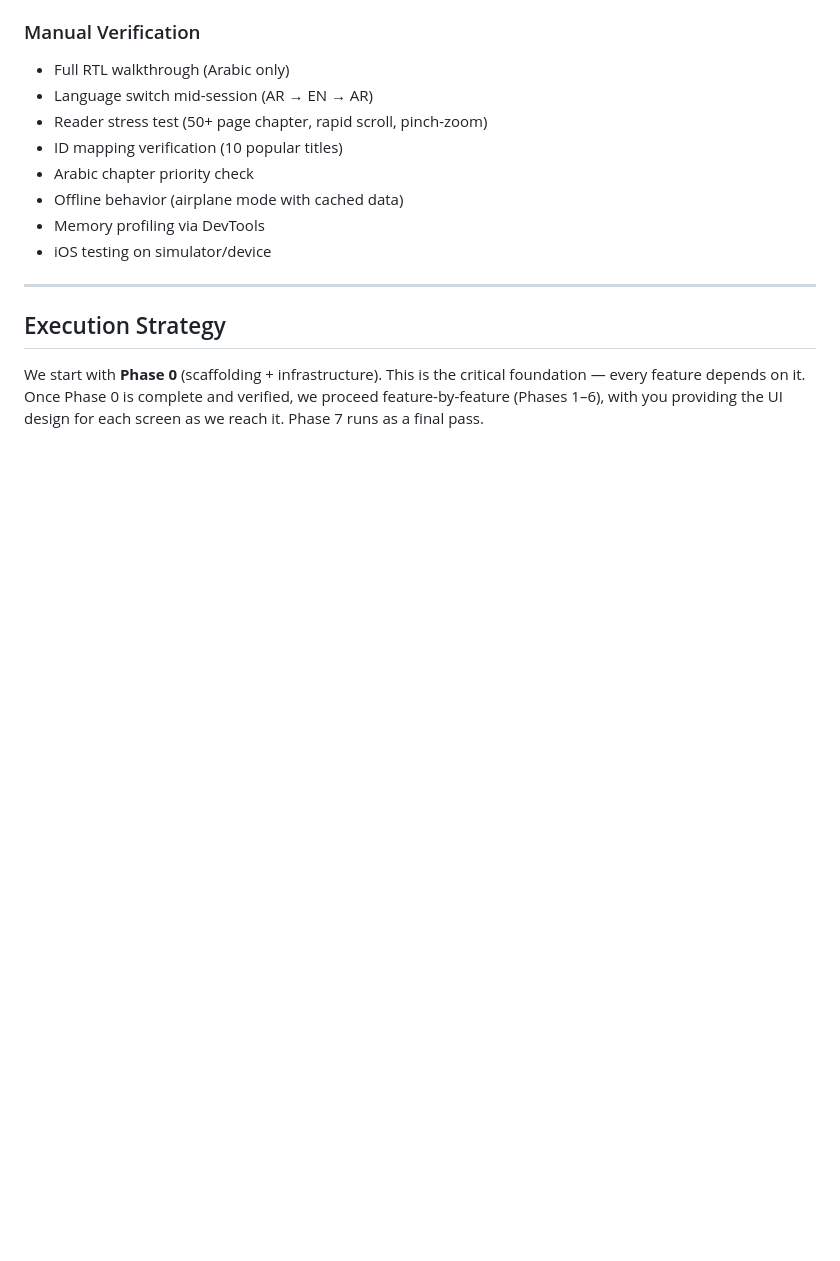
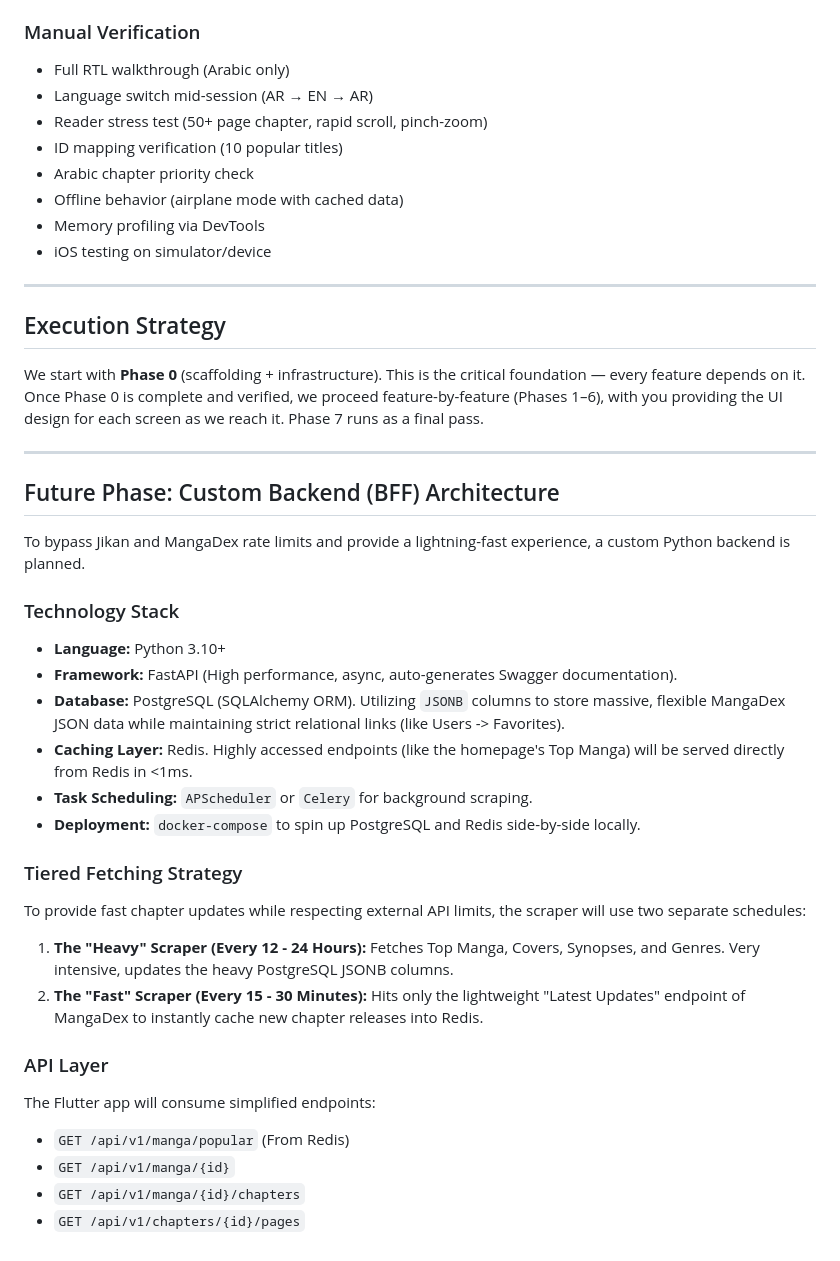
Before and after one commit to Abdelilah-Ajjouqa/MangaHour, a Markdown page: implementation_plan.md, the part around the change. Drawn GitHub-style; blank space fills up the shorter version.

Commit message:
docs: add architectural proposal for custom Python backend and tiered scraping strategy to implementation plan

```diff
--- a/implementation_plan.md
+++ b/implementation_plan.md
@@ -243,3 +243,28 @@ lib/
 ## Execution Strategy
 
 We start with **Phase 0** (scaffolding + infrastructure). This is the critical foundation — every feature depends on it. Once Phase 0 is complete and verified, we proceed feature-by-feature (Phases 1–6), with you providing the UI design for each screen as we reach it. Phase 7 runs as a final pass.
+
+---
+
+## Future Phase: Custom Backend (BFF) Architecture
+To bypass Jikan and MangaDex rate limits and provide a lightning-fast experience, a custom Python backend is planned.
+
+### Technology Stack
+- **Language:** Python 3.10+
+- **Framework:** FastAPI (High performance, async, auto-generates Swagger documentation).
+- **Database:** PostgreSQL (SQLAlchemy ORM). Utilizing `JSONB` columns to store massive, flexible MangaDex JSON data while maintaining strict relational links (like Users -> Favorites).
+- **Caching Layer:** Redis. Highly accessed endpoints (like the homepage's Top Manga) will be served directly from Redis in <1ms.
+- **Task Scheduling:** `APScheduler` or `Celery` for background scraping.
+- **Deployment:** `docker-compose` to spin up PostgreSQL and Redis side-by-side locally.
+
+### Tiered Fetching Strategy
+To provide fast chapter updates while respecting external API limits, the scraper will use two separate schedules:
+1. **The "Heavy" Scraper (Every 12 - 24 Hours):** Fetches Top Manga, Covers, Synopses, and Genres. Very intensive, updates the heavy PostgreSQL JSONB columns.
+2. **The "Fast" Scraper (Every 15 - 30 Minutes):** Hits only the lightweight "Latest Updates" endpoint of MangaDex to instantly cache new chapter releases into Redis.
+
+### API Layer
+The Flutter app will consume simplified endpoints:
+- `GET /api/v1/manga/popular` (From Redis)
+- `GET /api/v1/manga/{id}`
+- `GET /api/v1/manga/{id}/chapters`
+- `GET /api/v1/chapters/{id}/pages`
```
